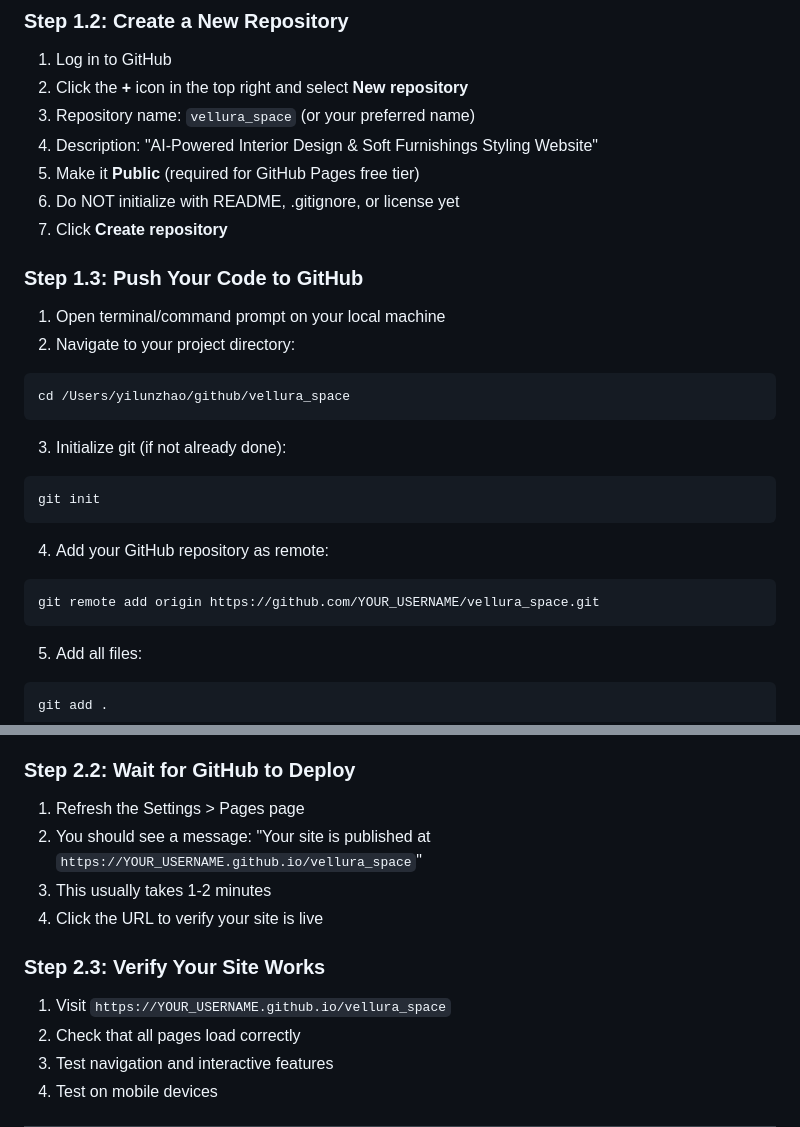
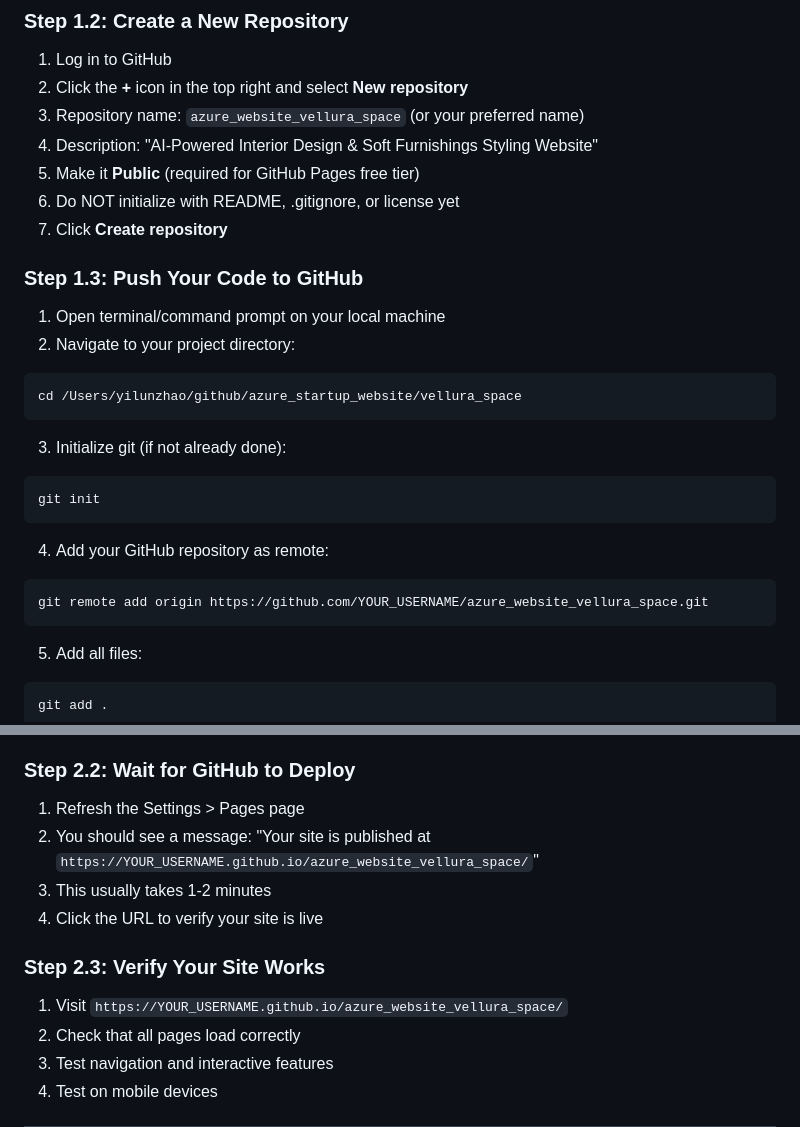
Before and after one commit to yilunzhao/azure_website_vellura_space, a Markdown page: DEPLOYMENT.md, 2 parts joined by grey strips. GitHub-like rendering.

````diff
--- a/DEPLOYMENT.md
+++ b/DEPLOYMENT.md
@@ -24,7 +24,7 @@ If you don't have one already:
 
 1. Log in to GitHub
 2. Click the **+** icon in the top right and select **New repository**
-3. Repository name: `vellura_space` (or your preferred name)
+3. Repository name: `azure_website_vellura_space` (or your preferred name)
 4. Description: "AI-Powered Interior Design & Soft Furnishings Styling Website"
 5. Make it **Public** (required for GitHub Pages free tier)
 6. Do NOT initialize with README, .gitignore, or license yet
@@ -35,7 +35,7 @@ If you don't have one already:
 1. Open terminal/command prompt on your local machine
 2. Navigate to your project directory:
 ```bash
-cd /Users/yilunzhao/github/vellura_space
+cd /Users/yilunzhao/github/azure_startup_website/vellura_space
 ```
 
 3. Initialize git (if not already done):
@@ -45,7 +45,7 @@ git init
 
 4. Add your GitHub repository as remote:
 ```bash
-git remote add origin https://github.com/YOUR_USERNAME/vellura_space.git
+git remote add origin https://github.com/YOUR_USERNAME/azure_website_vellura_space.git
 ```
 
 5. Add all files:
@@ -121,13 +121,13 @@ git push origin main
 ### Step 2.2: Wait for GitHub to Deploy
 
 1. Refresh the Settings > Pages page
-2. You should see a message: "Your site is published at `https://YOUR_USERNAME.github.io/vellura_space`"
+2. You should see a message: "Your site is published at `https://YOUR_USERNAME.github.io/azure_website_vellura_space/`"
 3. This usually takes 1-2 minutes
 4. Click the URL to verify your site is live
 
 ### Step 2.3: Verify Your Site Works
 
-1. Visit `https://YOUR_USERNAME.github.io/vellura_space`
+1. Visit `https://YOUR_USERNAME.github.io/azure_website_vellura_space/`
 2. Check that all pages load correctly
 3. Test navigation and interactive features
 4. Test on mobile devices
````
Also changed, not shown: README.md (+4 -4 lines).
